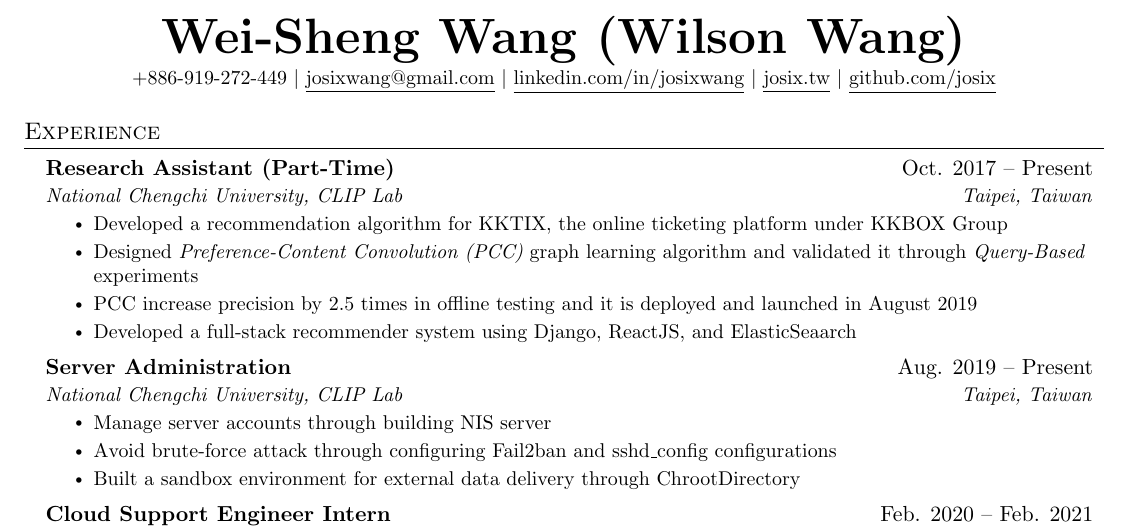
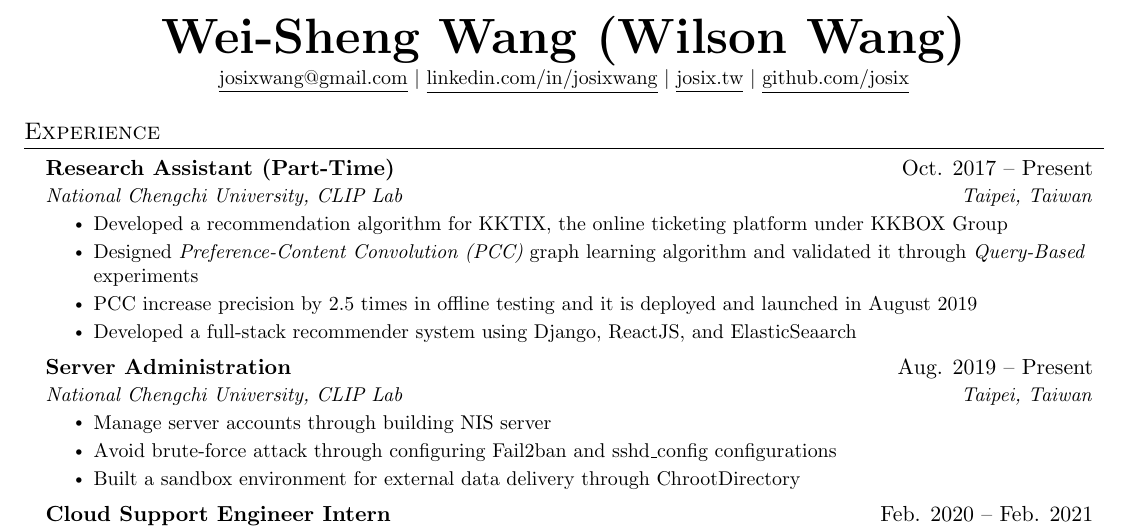
Before and after one commit to josix/resume, a LaTeX CV (en/resume-en.tex): part of page 1 of 2, cut so that both start at the same text. Compiled offline with pdfLaTeX.

Commit message:
Remove content

```diff
--- a/en/resume-en.tex
+++ b/en/resume-en.tex
@@ -113,7 +113,7 @@
 
 \begin{center}
     \textbf{\Huge \scshape Wei-Sheng Wang (Wilson Wang)} \\ \vspace{1pt}
-    \small +886-919-272-449 $|$ \href{mailto:josixwang@gmail.com}{\underline{josixwang@gmail.com}} $|$
+    \small \href{mailto:josixwang@gmail.com}{\underline{josixwang@gmail.com}} $|$
     \href{https://www.linkedin.com/in/josixwang/}{\underline{linkedin.com/in/josixwang}} $|$
     \href{https://josix.tw}{\underline{josix.tw}} $|$
     \href{https://github.com/josix}{\underline{github.com/josix}}
```
Also changed, not shown: zh/resume-zh.tex (+1 -1 lines).
